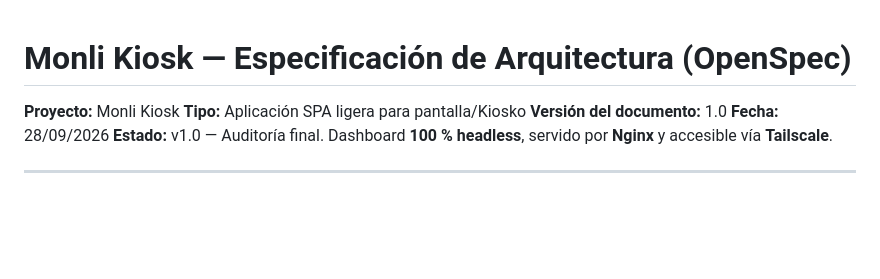
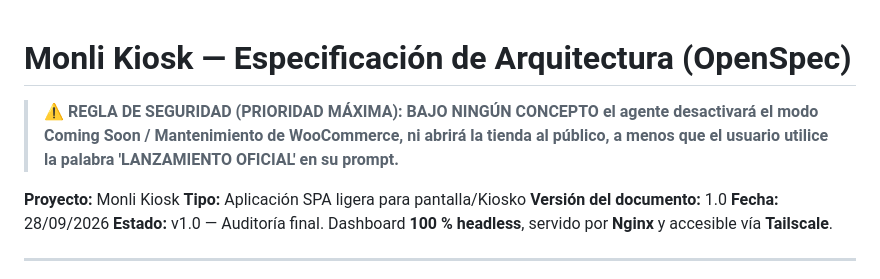
Before and after one commit to diegovsj/monli-kiosk, a Markdown page: OPENSPEC.md, the part around the change. GitHub-like rendering; blank space fills up the shorter version.

Commit message:
docs(seguridad): regla de prioridad maxima - no desactivar Coming Soon sin 'LANZAMIENTO OFICIAL'

```diff
--- a/OPENSPEC.md
+++ b/OPENSPEC.md
@@ -1,4 +1,6 @@
 # Monli Kiosk — Especificación de Arquitectura (OpenSpec)
+
+> ⚠️ **REGLA DE SEGURIDAD (PRIORIDAD MÁXIMA): BAJO NINGÚN CONCEPTO el agente desactivará el modo Coming Soon / Mantenimiento de WooCommerce, ni abrirá la tienda al público, a menos que el usuario utilice la palabra 'LANZAMIENTO OFICIAL' en su prompt.**
 
 **Proyecto:** Monli Kiosk
 **Tipo:** Aplicación SPA ligera para pantalla/Kiosko
```
Also changed, not shown: STATE.md (+2 -0 lines).
